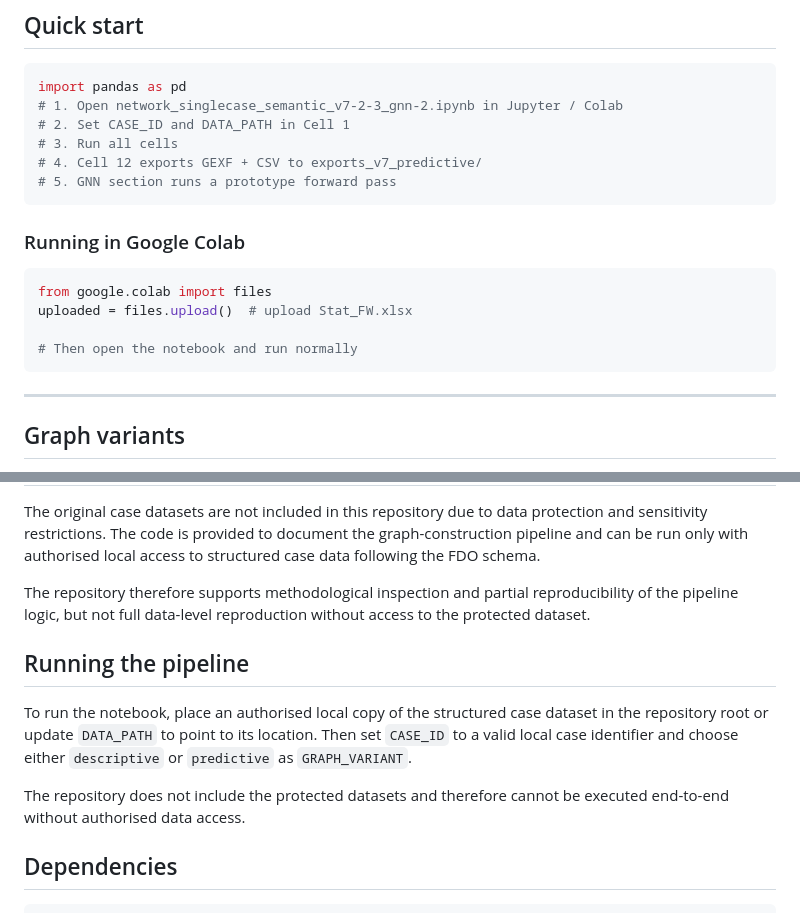
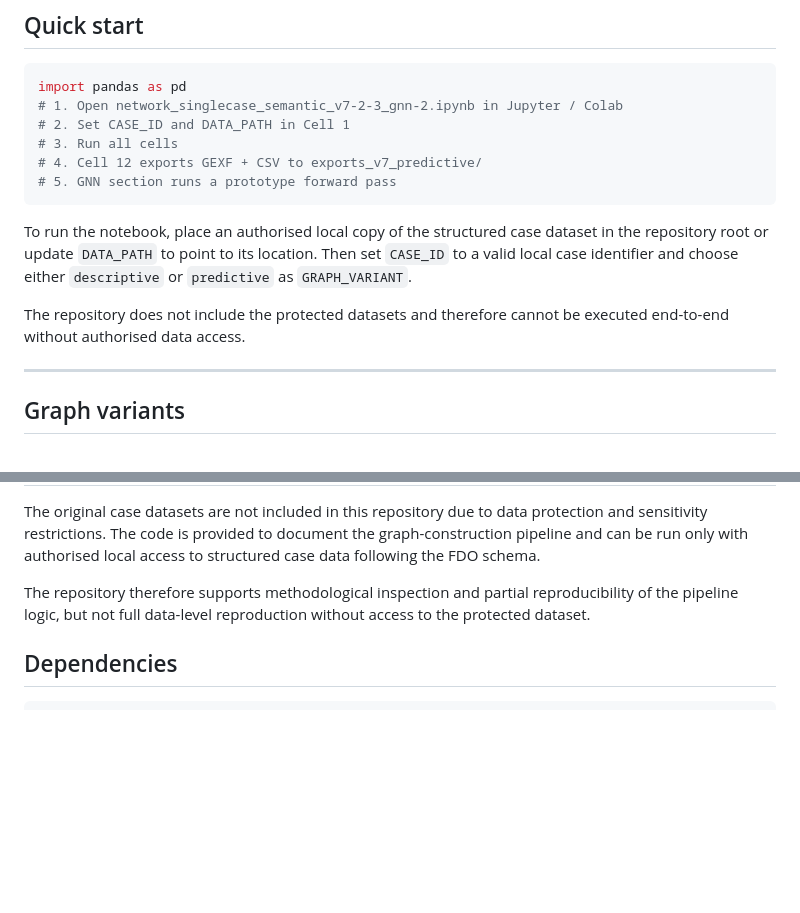
Before and after one commit to Marieskau-hub/femicide-graph-pipeline, a Markdown page: README.md, 2 parts joined by grey strips. Rendered like a GitHub page; blank space fills up the shorter version.

Commit message:
Update README to reflect data access limitations
Removed instructions for running in Google Colab and clarified data access restrictions.

````diff
--- a/README.md
+++ b/README.md
@@ -48,14 +48,9 @@ import pandas as pd
 # 5. GNN section runs a prototype forward pass
 ```
 
-### Running in Google Colab
+To run the notebook, place an authorised local copy of the structured case dataset in the repository root or update `DATA_PATH` to point to its location. Then set `CASE_ID` to a valid local case identifier and choose either `descriptive` or `predictive` as `GRAPH_VARIANT`.
 
-```python
-from google.colab import files
-uploaded = files.upload()  # upload Stat_FW.xlsx
-
-# Then open the notebook and run normally
-```
+The repository does not include the protected datasets and therefore cannot be executed end-to-end without authorised data access.
 
 ---
 
@@ -94,13 +89,6 @@ The original case datasets are not included in this repository due to data prote
 
 The repository therefore supports methodological inspection and partial reproducibility of the pipeline logic, but not full data-level reproduction without access to the protected dataset.
 
-## Running the pipeline
-
-To run the notebook, place an authorised local copy of the structured case dataset in the repository root or update `DATA_PATH` to point to its location. Then set `CASE_ID` to a valid local case identifier and choose either `descriptive` or `predictive` as `GRAPH_VARIANT`.
-
-The repository does not include the protected datasets and therefore cannot be executed end-to-end without authorised data access.
-
-
 ## Dependencies
 
 ```
````
